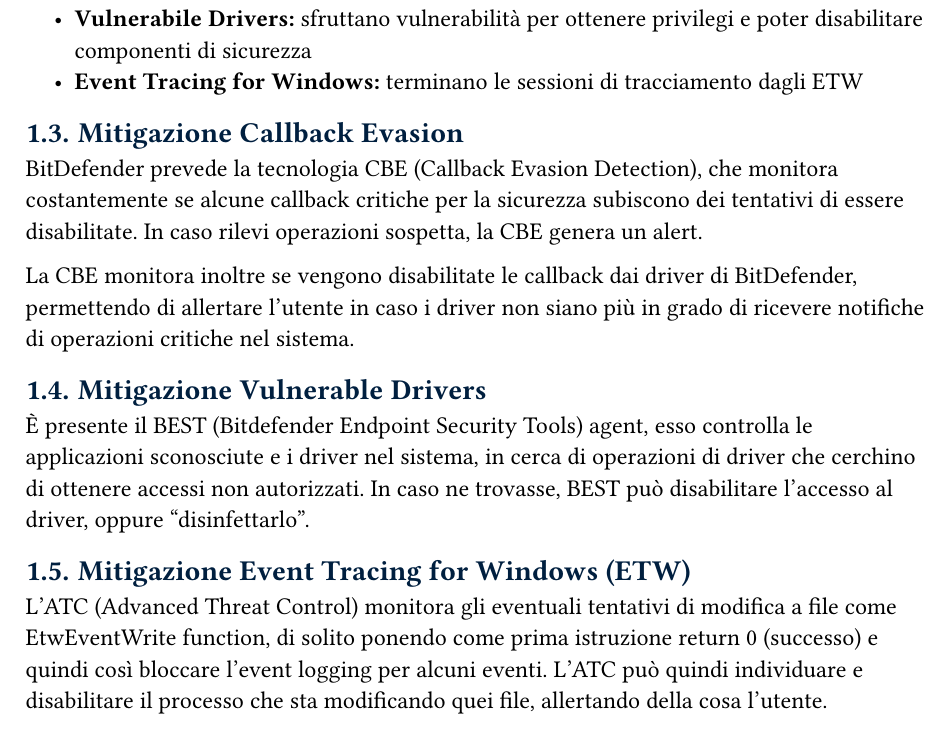
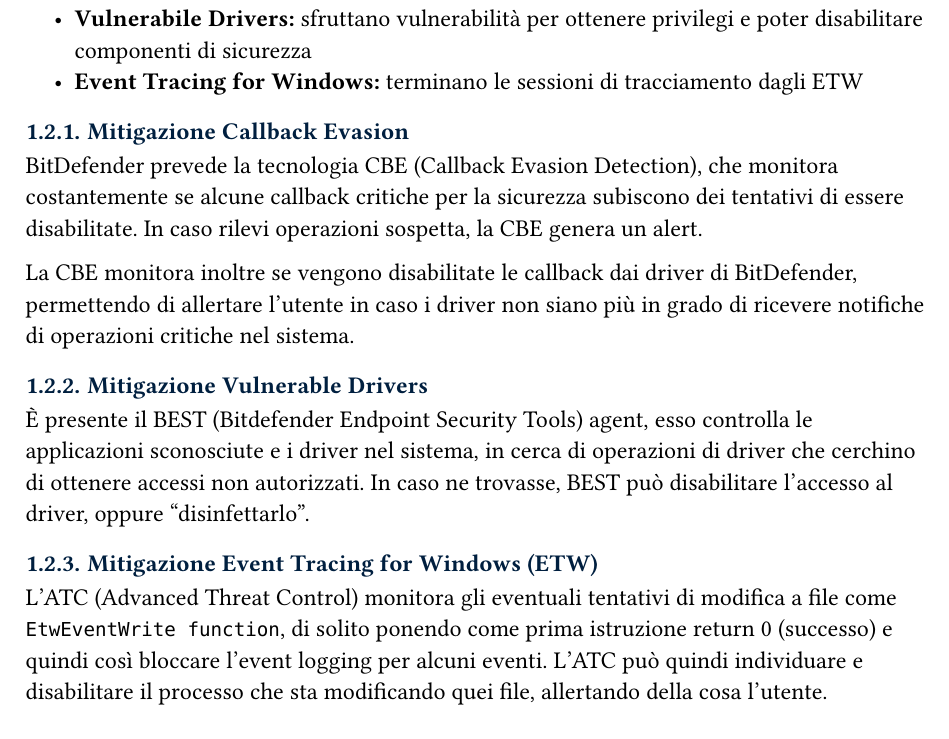
Before and after one commit to MarinDavide/stage-BitDefender, a Typst document (docs/studioGravityZone.typ): part of page 4 of 13, cut so that both start at the same text. Compiled offline with Typst 0.15; a missing font is replaced by an installed copy or a similar font.

Commit message:
update section headings for Callback Evasion, Vulnerable Drivers, and Event Tracing for Windows

```diff
--- a/docs/studioGravityZone.typ
+++ b/docs/studioGravityZone.typ
@@ -72,16 +72,16 @@
     terminano le sessioni di tracciamento dagli ETW
 
 
-== Mitigazione Callback Evasion
+=== Mitigazione Callback Evasion
 BitDefender prevede la tecnologia CBE (Callback Evasion Detection), che monitora costantemente se alcune callback critiche per la sicurezza subiscono dei tentativi di essere disabilitate. In caso rilevi operazioni sospetta, la CBE genera un alert.
 
 La CBE monitora inoltre se vengono disabilitate le callback dai driver di BitDefender, permettendo di allertare l'utente in caso i driver non siano più in grado di ricevere notifiche di operazioni critiche nel sistema.
 
-== Mitigazione Vulnerable Drivers
+=== Mitigazione Vulnerable Drivers
 È presente il BEST (Bitdefender Endpoint Security Tools) agent, esso controlla le applicazioni sconosciute e i driver nel sistema, in cerca di operazioni di driver che cerchino di ottenere accessi non autorizzati. In caso ne trovasse, BEST può disabilitare l'accesso al driver, oppure “disinfettarlo”.
 
-== Mitigazione Event Tracing for Windows (ETW)
-L'ATC (Advanced Threat Control) monitora gli eventuali tentativi di modifica a file come EtwEventWrite function, di solito ponendo come prima istruzione return 0 (successo) e quindi così bloccare l'event logging per alcuni eventi.
+=== Mitigazione Event Tracing for Windows (ETW)
+L'ATC (Advanced Threat Control) monitora gli eventuali tentativi di modifica a file come `EtwEventWrite function`, di solito ponendo come prima istruzione return 0 (successo) e quindi così bloccare l'event logging per alcuni eventi.
 L'ATC può quindi individuare e disabilitare il processo che sta modificando quei file, allertando della cosa l'utente.
 
 == Ottimizzazione di Cloud e Virtualizzazione
```
